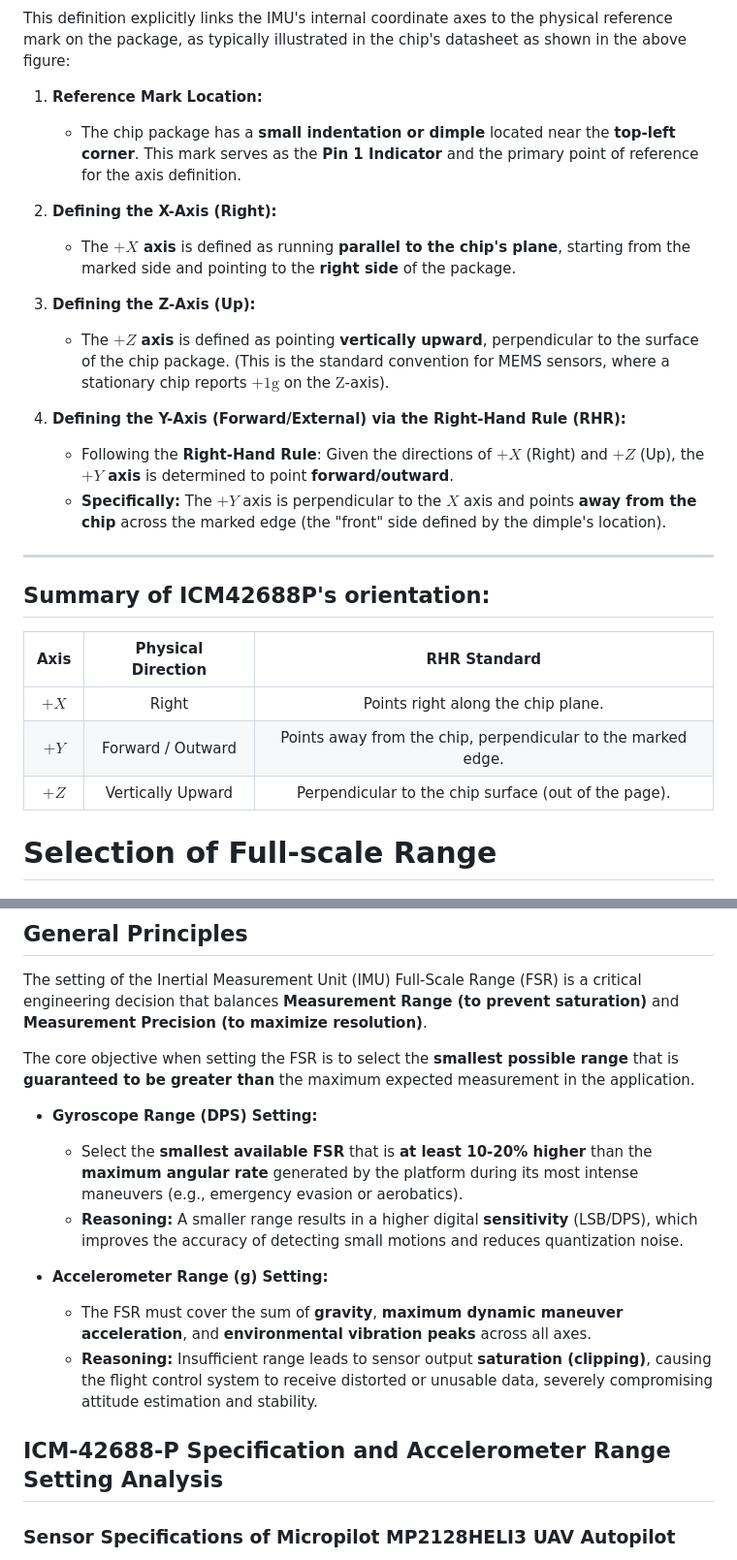
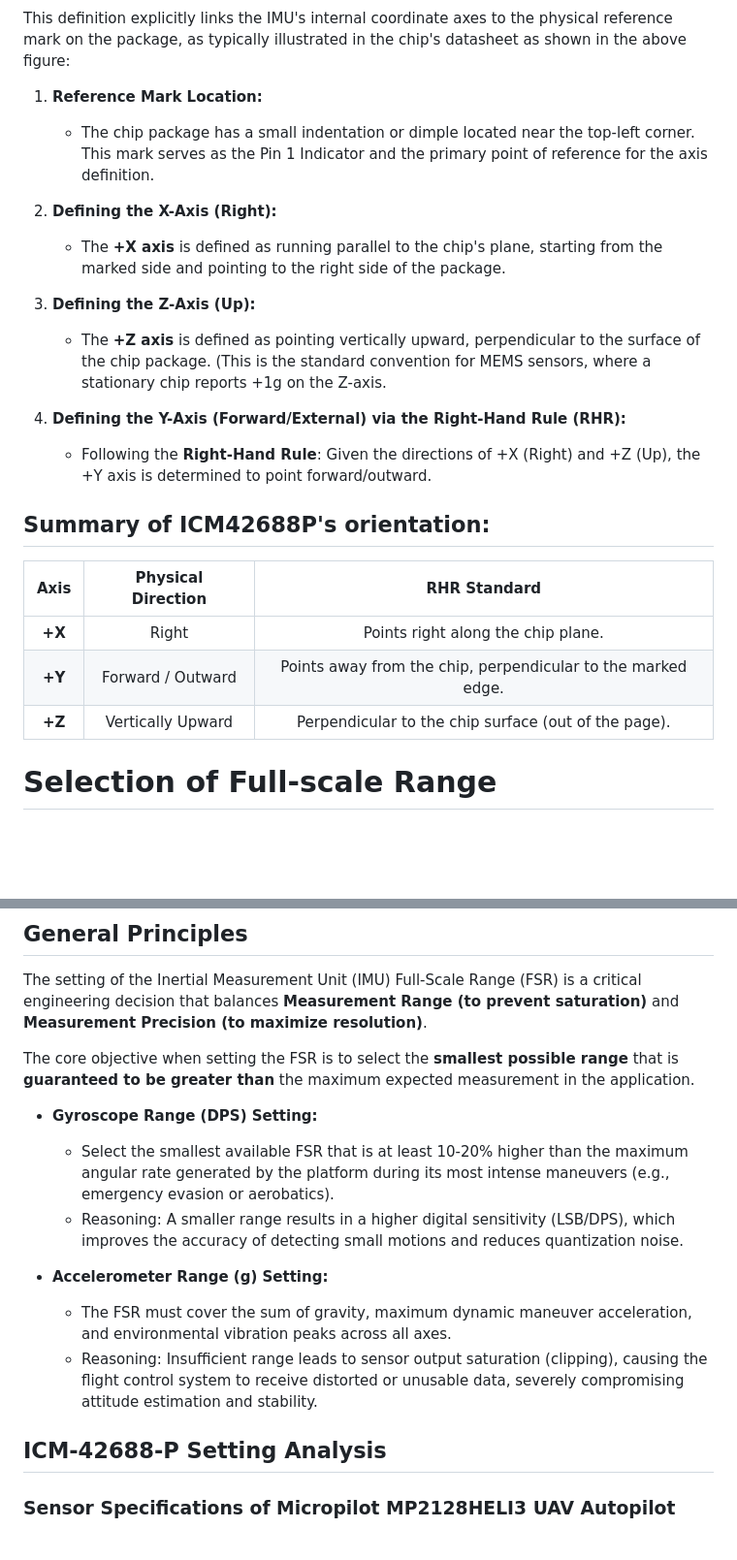
Before and after one commit to leelili444/Tutorial, a Markdown page: imu-data-collection/sensor-configuration.md, 2 parts joined by grey strips. Shown at 97% size. Rendered like a GitHub page; blank space fills up the shorter version.

Commit message:
update sensor-configuration

```diff
--- a/imu-data-collection/sensor-configuration.md
+++ b/imu-data-collection/sensor-configuration.md
@@ -25,27 +25,24 @@ On the other hand, curl the four fingers of the right hand in the direction of r
 This definition explicitly links the IMU's internal coordinate axes to the physical reference mark on the package, as typically illustrated in the chip's datasheet as shown in the above figure:
 
 1.  **Reference Mark Location:**
-    * The chip package has a **small indentation or dimple** located near the **top-left corner**. This mark serves as the **Pin 1 Indicator** and the primary point of reference for the axis definition.
+    * The chip package has a small indentation or dimple located near the top-left corner. This mark serves as the Pin 1 Indicator and the primary point of reference for the axis definition.
 
 2.  **Defining the X-Axis (Right):**
-    * The **$+X$ axis** is defined as running **parallel to the chip's plane**, starting from the marked side and pointing to the **right side** of the package.
+    * The **+X axis** is defined as running parallel to the chip's plane, starting from the marked side and pointing to the right side of the package.
 
 3.  **Defining the Z-Axis (Up):**
-    * The **$+Z$ axis** is defined as pointing **vertically upward**, perpendicular to the surface of the chip package. (This is the standard convention for MEMS sensors, where a stationary chip reports $\text{+1g}$ on the $\text{Z}$-axis).
+    * The **+Z axis** is defined as pointing vertically upward, perpendicular to the surface of the chip package. (This is the standard convention for MEMS sensors, where a stationary chip reports +1g on the Z-axis.
 
 4.  **Defining the Y-Axis (Forward/External) via the Right-Hand Rule (RHR):**
-    * Following the **Right-Hand Rule**: Given the directions of $+X$ (Right) and $+Z$ (Up), the **$+Y$ axis** is determined to point **forward/outward**.
-    * **Specifically:** The $+Y$ axis is perpendicular to the $X$ axis and points **away from the chip** across the marked edge (the "front" side defined by the dimple's location).
-
-***
+    * Following the **Right-Hand Rule**: Given the directions of +X (Right) and +Z (Up), the +Y axis is determined to point forward/outward.
 
 ## Summary of ICM42688P's orientation:
 
 | Axis | Physical Direction | RHR Standard |
 | :---: | :---: | :---: |
-| **$+X$** | Right | Points right along the chip plane. |
-| **$+Y$** | Forward / Outward | Points away from the chip, perpendicular to the marked edge. |
-| **$+Z$** | Vertically Upward | Perpendicular to the chip surface (out of the page). |
+| **+X** | Right | Points right along the chip plane. |
+| **+Y** | Forward / Outward | Points away from the chip, perpendicular to the marked edge. |
+| **+Z** | Vertically Upward | Perpendicular to the chip surface (out of the page). |
 
 # Selection of Full-scale Range
 ## General Principles
@@ -55,14 +52,14 @@ The setting of the Inertial Measurement Unit (IMU) Full-Scale Range (FSR) is a c
 The core objective when setting the FSR is to select the **smallest possible range** that is **guaranteed to be greater than** the maximum expected measurement in the application.
 
 * **Gyroscope Range (DPS) Setting:**
-    * Select the **smallest available FSR** that is **at least 10-20% higher** than the **maximum angular rate** generated by the platform during its most intense maneuvers (e.g., emergency evasion or aerobatics).
-    * **Reasoning:** A smaller range results in a higher digital **sensitivity** (LSB/DPS), which improves the accuracy of detecting small motions and reduces quantization noise.
+    * Select the smallest available FSR that is at least 10-20% higher than the maximum angular rate generated by the platform during its most intense maneuvers (e.g., emergency evasion or aerobatics).
+    * Reasoning: A smaller range results in a higher digital sensitivity (LSB/DPS), which improves the accuracy of detecting small motions and reduces quantization noise.
 
 * **Accelerometer Range (g) Setting:**
-    * The FSR must cover the sum of **gravity**, **maximum dynamic maneuver acceleration**, and **environmental vibration peaks** across all axes.
-    * **Reasoning:** Insufficient range leads to sensor output **saturation (clipping)**, causing the flight control system to receive distorted or unusable data, severely compromising attitude estimation and stability.
+    * The FSR must cover the sum of gravity, maximum dynamic maneuver acceleration, and environmental vibration peaks across all axes.
+    * Reasoning: Insufficient range leads to sensor output saturation (clipping), causing the flight control system to receive distorted or unusable data, severely compromising attitude estimation and stability.
 
-## ICM-42688-P Specification and Accelerometer Range Setting Analysis
+## ICM-42688-P Setting Analysis
 
 ### Sensor Specifications of Micropilot MP2128HELI3 UAV Autopilot
 The easier way to configure the range is to take a comercial product on the market as a reference.  For example, We will analyze the setting of the ICM-42688-P's ranges by referencing the high-performance requirements of a UAV autopilot like the **Micropilot MP2128HELI3 UAV Autopilot** (Max Rate: 450 DPS, Max Accel: 32g).
```
Also changed, not shown: other parts of imu-data-collection/sensor-configuration.md (+4 -4 lines).
